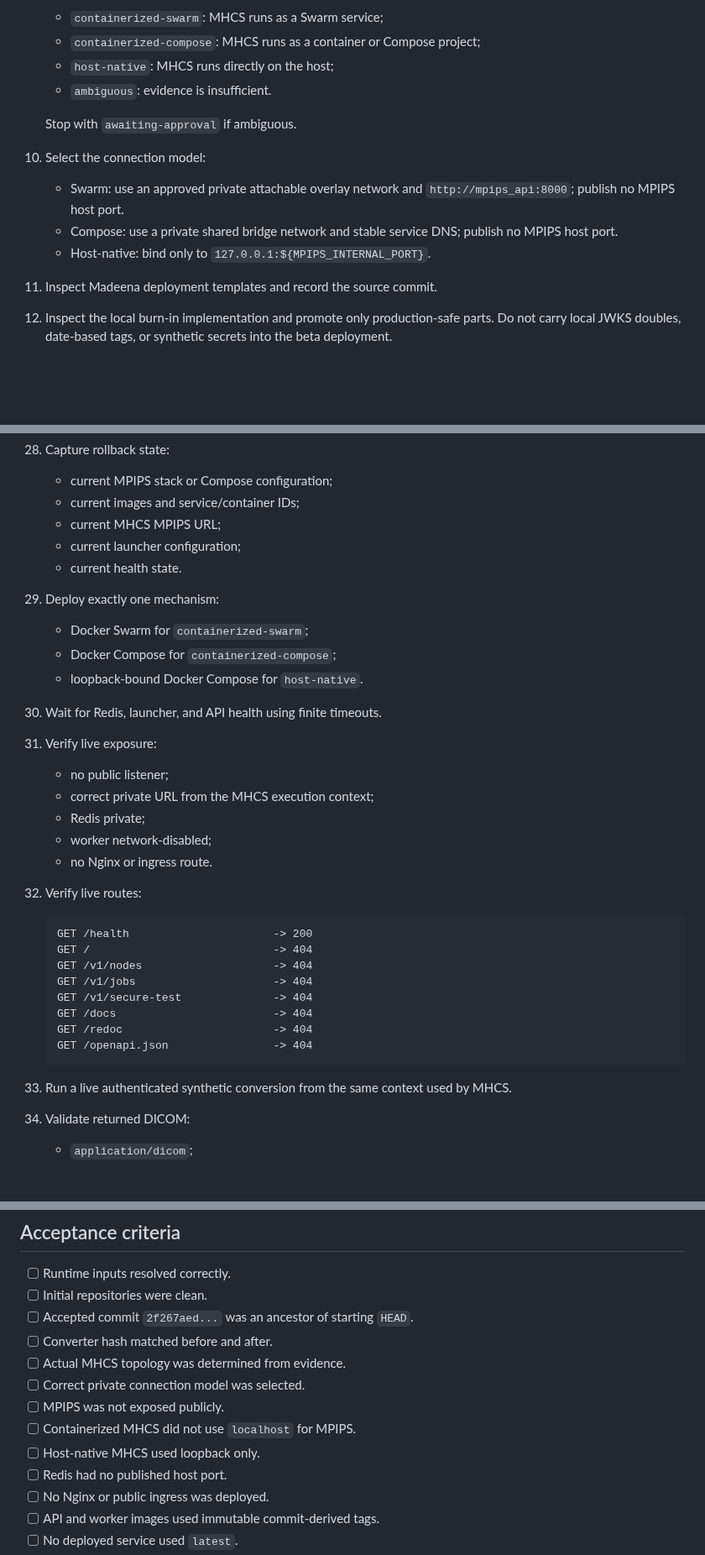
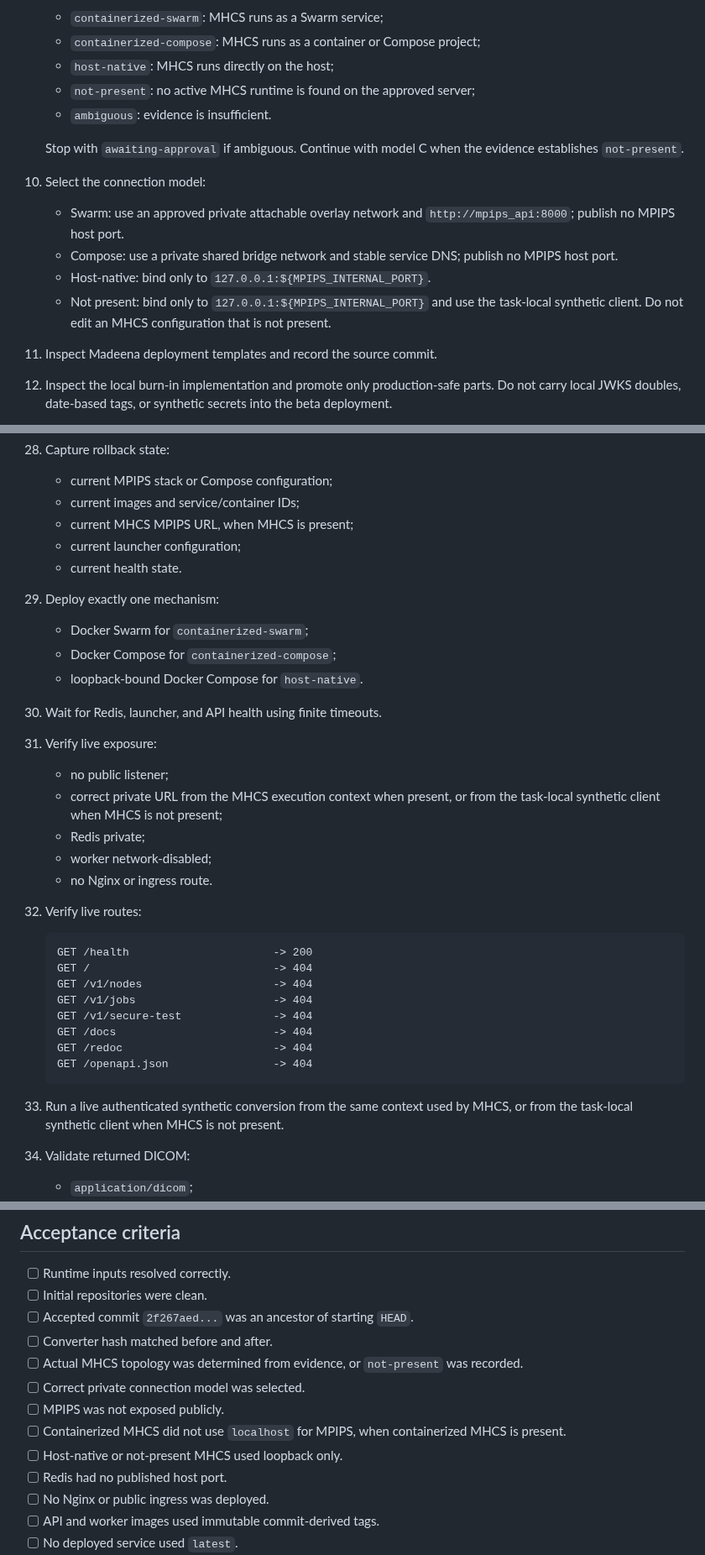
Before and after one commit to Madeena-software/mpips, a Markdown page: .agents/tasks/mpips-controlled-internal-beta-deploy-v1.md, 3 parts joined by grey strips. Shown at 84% size. GitHub-like rendering; blank space fills up the shorter version.

````diff
--- a/.agents/tasks/mpips-controlled-internal-beta-deploy-v1.md
+++ b/.agents/tasks/mpips-controlled-internal-beta-deploy-v1.md
@@ -302,9 +313,11 @@ privacy, or verification checks.
    - `containerized-swarm`: MHCS runs as a Swarm service;
    - `containerized-compose`: MHCS runs as a container or Compose project;
    - `host-native`: MHCS runs directly on the host;
+   - `not-present`: no active MHCS runtime is found on the approved server;
    - `ambiguous`: evidence is insufficient.
 
-   Stop with `awaiting-approval` if ambiguous.
+   Stop with `awaiting-approval` if ambiguous. Continue with model C when the
+   evidence establishes `not-present`.
 
 10. Select the connection model:
 
@@ -314,6 +327,9 @@ privacy, or verification checks.
       publish no MPIPS host port.
     - Host-native: bind only to
       `127.0.0.1:${MPIPS_INTERNAL_PORT}`.
+    - Not present: bind only to
+      `127.0.0.1:${MPIPS_INTERNAL_PORT}` and use the task-local synthetic
+      client. Do not edit an MHCS configuration that is not present.
 
 11. Inspect Madeena deployment templates and record the source commit.
 
@@ -436,7 +452,7 @@ privacy, or verification checks.
 
     - current MPIPS stack or Compose configuration;
     - current images and service/container IDs;
-    - current MHCS MPIPS URL;
+    - current MHCS MPIPS URL, when MHCS is present;
     - current launcher configuration;
     - current health state.
 
@@ -451,7 +467,8 @@ privacy, or verification checks.
 31. Verify live exposure:
 
     - no public listener;
-    - correct private URL from the MHCS execution context;
+    - correct private URL from the MHCS execution context when present, or
+      from the task-local synthetic client when MHCS is not present;
     - Redis private;
     - worker network-disabled;
     - no Nginx or ingress route.
@@ -470,7 +487,7 @@ privacy, or verification checks.
     ```
 
 33. Run a live authenticated synthetic conversion from the same context used by
-    MHCS.
+    MHCS, or from the task-local synthetic client when MHCS is not present.
 
 34. Validate returned DICOM:
 
@@ -540,11 +558,11 @@ privacy, or verification checks.
 - [ ] Initial repositories were clean.
 - [ ] Accepted commit `2f267aed...` was an ancestor of starting `HEAD`.
 - [ ] Converter hash matched before and after.
-- [ ] Actual MHCS topology was determined from evidence.
+- [ ] Actual MHCS topology was determined from evidence, or `not-present` was recorded.
 - [ ] Correct private connection model was selected.
 - [ ] MPIPS was not exposed publicly.
-- [ ] Containerized MHCS did not use `localhost` for MPIPS.
-- [ ] Host-native MHCS used loopback only.
+- [ ] Containerized MHCS did not use `localhost` for MPIPS, when containerized MHCS is present.
+- [ ] Host-native or not-present MHCS used loopback only.
 - [ ] Redis had no published host port.
 - [ ] No Nginx or public ingress was deployed.
 - [ ] API and worker images used immutable commit-derived tags.
````
Also changed, not shown: other parts of .agents/tasks/mpips-controlled-internal-beta-deploy-v1.md (+39 -25 lines).
